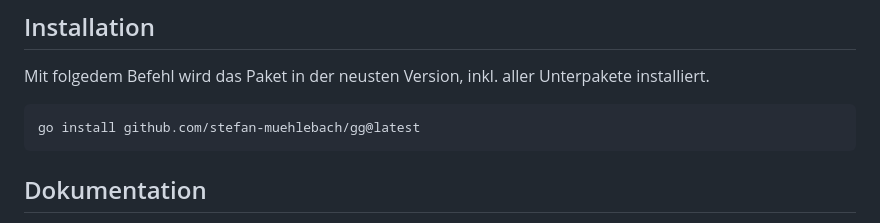
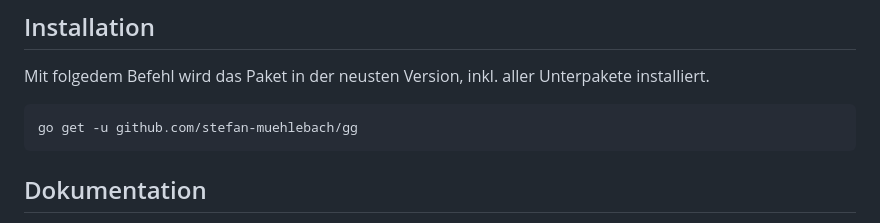
Before and after one commit to stefan-muehlebach/gg, a Markdown page: README.md, the part around the change. Drawn GitHub-style.

```diff
--- a/README.md
+++ b/README.md
@@ -13,7 +13,7 @@ Farben (analog 'image/color').
 Mit folgedem Befehl wird das Paket in der neusten Version, inkl. aller
 Unterpakete installiert.
 
-    go install github.com/stefan-muehlebach/gg@latest
+    go get -u github.com/stefan-muehlebach/gg
 
 ## Dokumentation
 
```
Also changed, not shown: excercises/README.md (+31 -4 lines), excercises/scatter.png, 1 other file.
